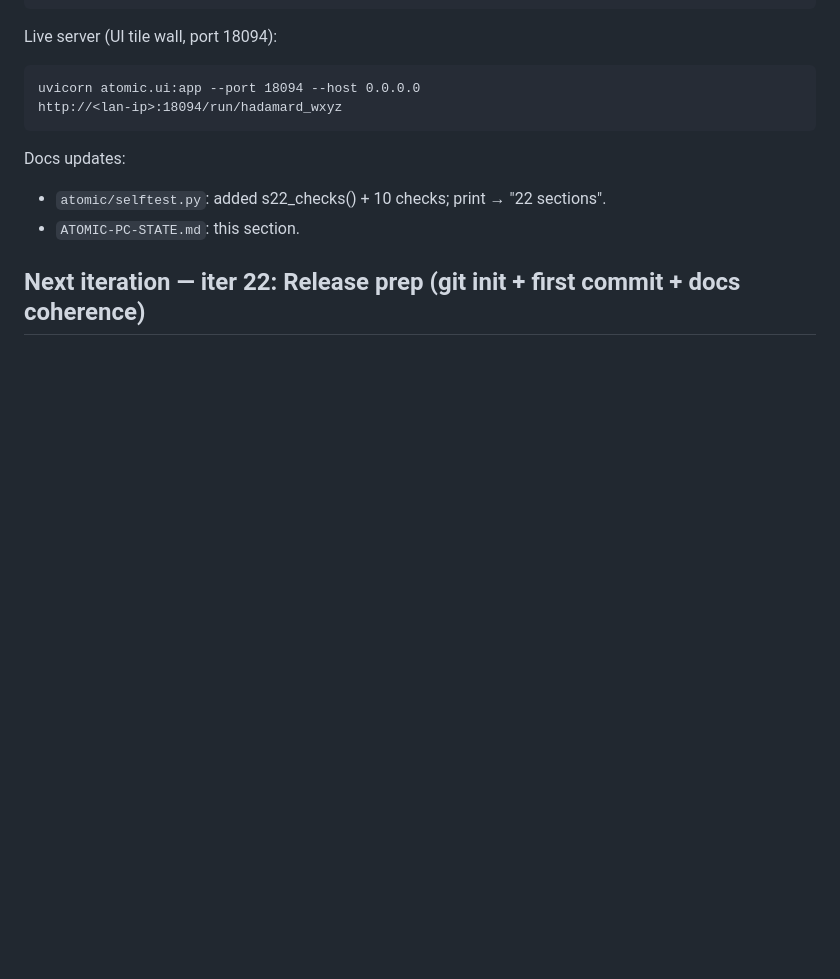
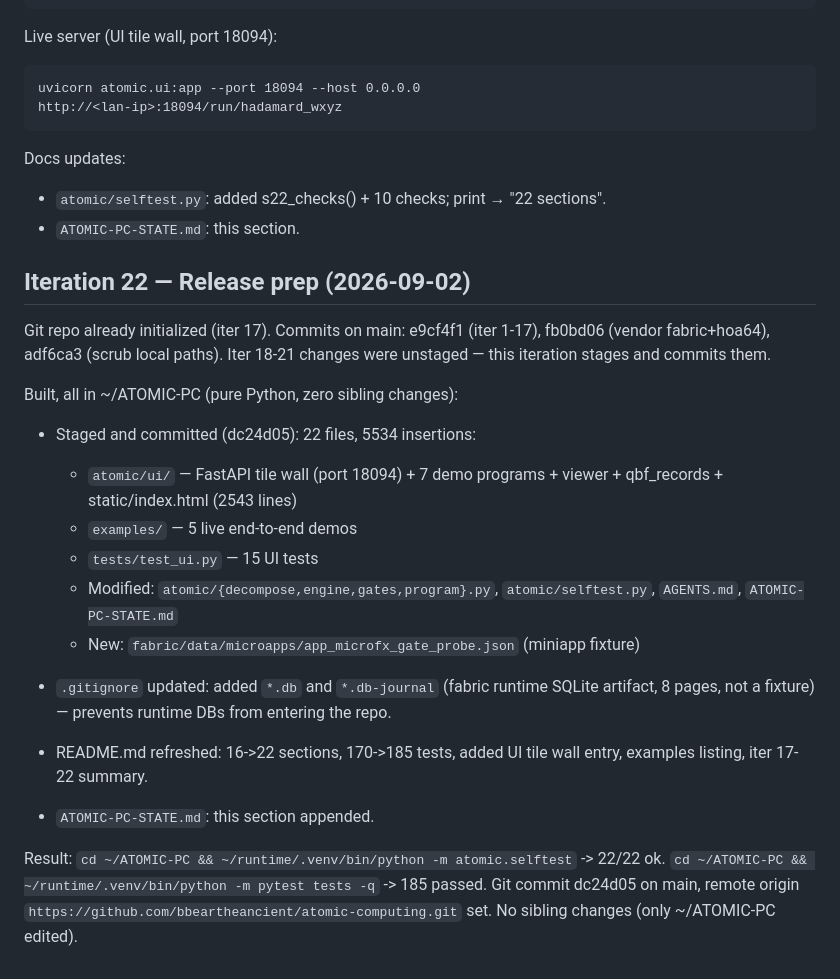
Before and after one commit to bbeartheancient/atomic-computing, a Markdown page: ATOMIC-PC-STATE.md, the part around the change. Drawn GitHub-style; blank space fills up the shorter version.

```diff
--- a/ATOMIC-PC-STATE.md
+++ b/ATOMIC-PC-STATE.md
@@ -1665,4 +1665,26 @@ Docs updates:
   - `atomic/selftest.py`: added s22_checks() + 10 checks; print → "22 sections".
   - `ATOMIC-PC-STATE.md`: this section.
 
-## Next iteration — iter 22: Release prep (git init + first commit + docs coherence)
+## Iteration 22 — Release prep (2026-09-02)
+
+Git repo already initialized (iter 17). Commits on main: e9cf4f1 (iter 1-17), fb0bd06 (vendor fabric+hoa64), adf6ca3 (scrub local paths). Iter 18-21 changes were unstaged — this iteration stages and commits them.
+
+Built, all in ~/ATOMIC-PC (pure Python, zero sibling changes):
+
+  * Staged and committed (dc24d05): 22 files, 5534 insertions:
+    - `atomic/ui/` — FastAPI tile wall (port 18094) + 7 demo programs + viewer + qbf_records + static/index.html (2543 lines)
+    - `examples/` — 5 live end-to-end demos
+    - `tests/test_ui.py` — 15 UI tests
+    - Modified: `atomic/{decompose,engine,gates,program}.py`, `atomic/selftest.py`, `AGENTS.md`, `ATOMIC-PC-STATE.md`
+    - New: `fabric/data/microapps/app_microfx_gate_probe.json` (miniapp fixture)
+
+  * `.gitignore` updated: added `*.db` and `*.db-journal` (fabric runtime SQLite artifact, 8 pages, not a fixture) — prevents runtime DBs from entering the repo.
+
+  * README.md refreshed: 16->22 sections, 170->185 tests, added UI tile wall entry, examples listing, iter 17-22 summary.
+
+  * `ATOMIC-PC-STATE.md`: this section appended.
+
+Result: `cd ~/ATOMIC-PC && ~/runtime/.venv/bin/python -m atomic.selftest` -> 22/22 ok.
+`cd ~/ATOMIC-PC && ~/runtime/.venv/bin/python -m pytest tests -q` -> 185 passed.
+Git commit dc24d05 on main, remote origin `https://github.com/bbeartheancient/atomic-computing.git` set.
+No sibling changes (only ~/ATOMIC-PC edited).
```
Also changed, not shown: README.md (+25 -5 lines).
